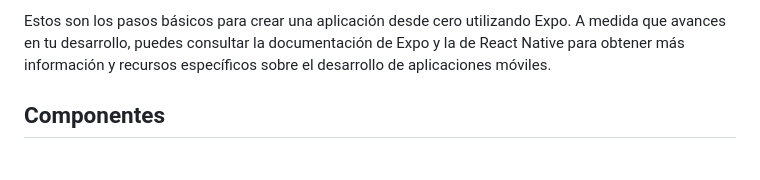
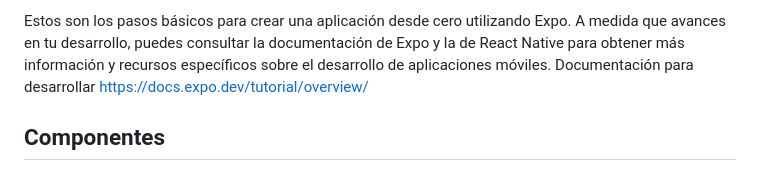
Before and after one commit to JairOD43/ISW25_PROYECTO, a Markdown page: README2.md, the part around the change. Drawn GitHub-style.

```diff
--- a/README2.md
+++ b/README2.md
@@ -71,7 +71,8 @@ Utiliza Expo Go en tu dispositivo móvil para probar tu aplicación en tiempo re
 Cuando tu aplicación esté lista, puedes utilizar Expo para compilarla y publicarla en la App Store (iOS) y Google Play Store (Android). Expo proporciona herramientas para facilitar este proceso.
 
 Estos son los pasos básicos para crear una aplicación desde cero utilizando Expo. A medida que avances en tu desarrollo, puedes consultar la documentación de Expo y la de React Native para obtener más información y recursos específicos sobre el desarrollo de aplicaciones móviles.
-
+Documentación para desarrollar
+https://docs.expo.dev/tutorial/overview/
 ## Componentes
 
 ### View
```
